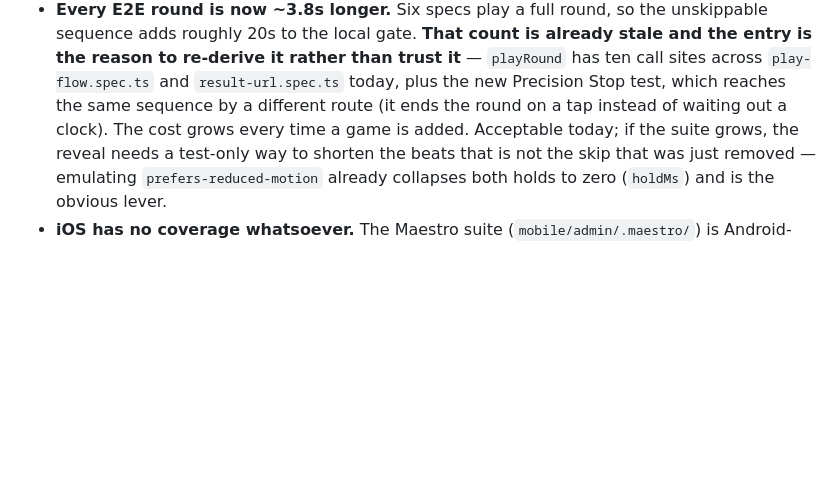
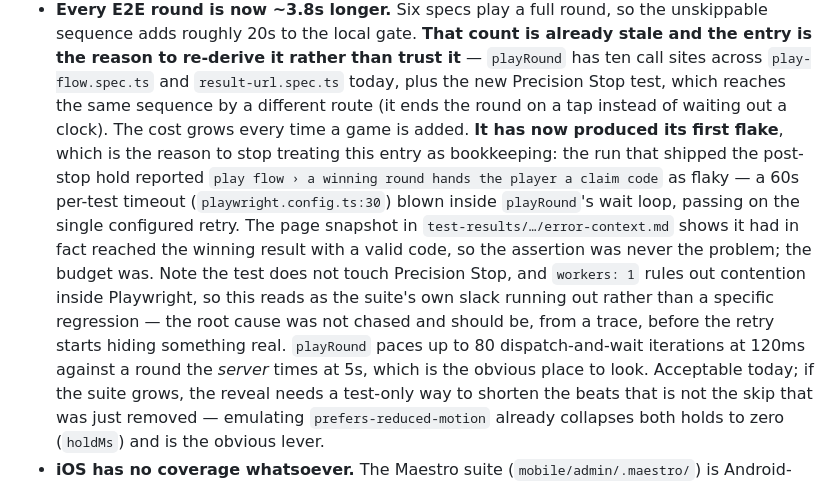
Before and after one commit to SanditZZ/minigames-storefront, a Markdown page: docs/potential-features.md, the part around the change. Drawn GitHub-style; blank space fills up the shorter version.

Commit message:
docs: scope store branding, and record the suite's first flake

```diff
--- a/docs/potential-features.md
+++ b/docs/potential-features.md
@@ -559,8 +559,21 @@ are the seams that give way as the catalog and the score table grow.
   it** — `playRound` has ten call sites across `play-flow.spec.ts` and
   `result-url.spec.ts` today, plus the new Precision Stop test, which reaches
   the same sequence by a different route (it ends the round on a tap instead of
-  waiting out a clock). The cost grows every time a game is added. Acceptable
-  today;
+  waiting out a clock). The cost grows every time a game is added.
+  **It has now produced its first flake**, which is the reason to stop treating
+  this entry as bookkeeping: the run that shipped the post-stop hold reported
+  `play flow › a winning round hands the player a claim code` as flaky — a
+  60s per-test timeout (`playwright.config.ts:30`) blown inside `playRound`'s
+  wait loop, passing on the single configured retry. The page snapshot in
+  `test-results/…/error-context.md` shows it had in fact reached the winning
+  result with a valid code, so the assertion was never the problem; the budget
+  was. Note the test does not touch Precision Stop, and `workers: 1` rules out
+  contention inside Playwright, so this reads as the suite's own slack running
+  out rather than a specific regression — the root cause was not chased and
+  should be, from a trace, before the retry starts hiding something real.
+  `playRound` paces up to 80 dispatch-and-wait iterations at 120ms against a
+  round the *server* times at 5s, which is the obvious place to look.
+  Acceptable today;
   if the suite grows, the reveal needs a test-only way to shorten the beats that
   is not the skip that was just removed — emulating `prefers-reduced-motion`
   already collapses both holds to zero (`holdMs`) and is the obvious lever.
```
